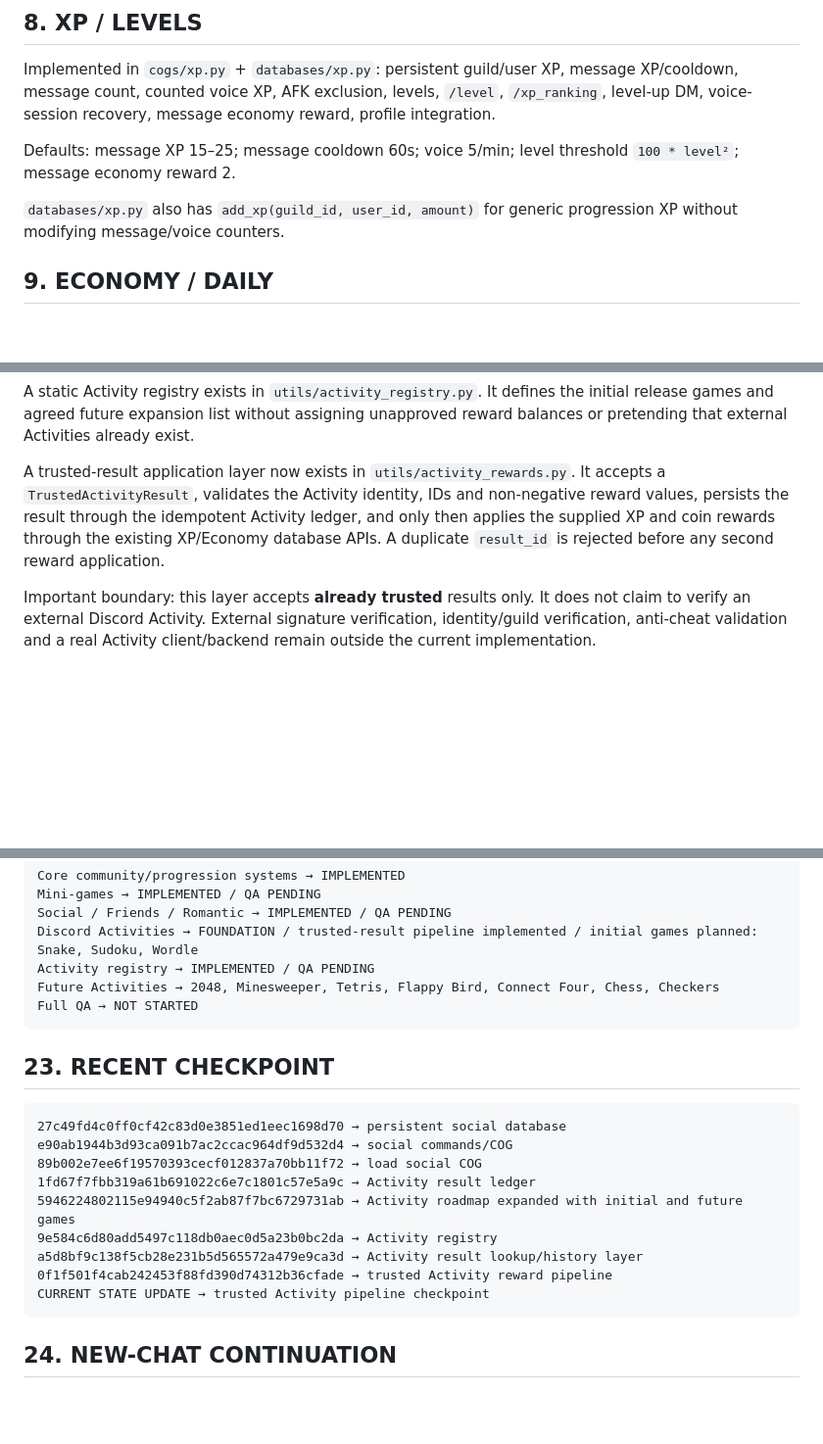
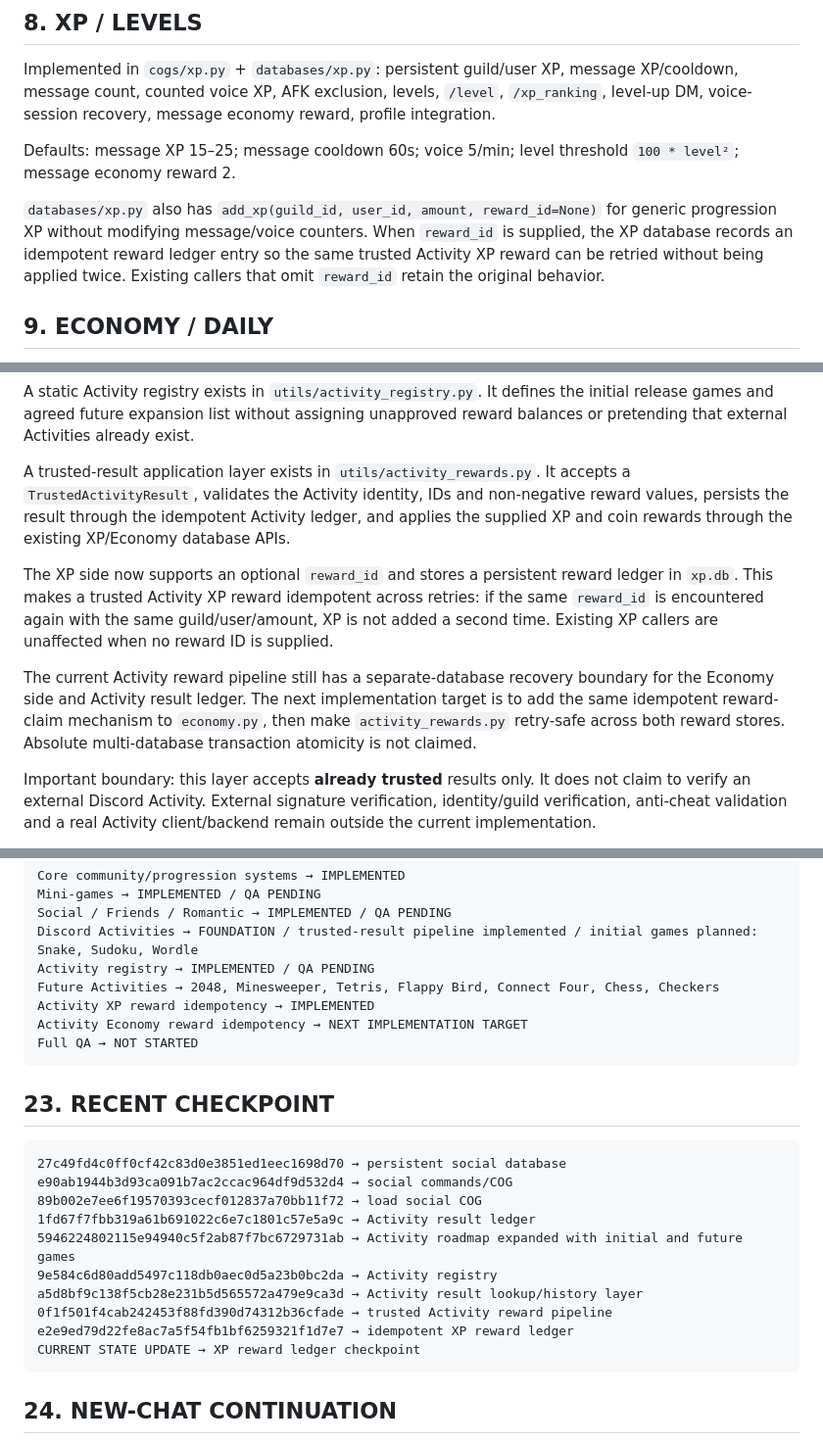
Before and after one commit to Kerdor/InsaneBot-discord, a Markdown page: PROJECT_STATE.md, 3 parts joined by grey strips. Shown at 98% size. GitHub-like rendering; blank space fills up the shorter version.

Commit message:
Update PROJECT_STATE after XP reward ledger implementation

````diff
--- a/PROJECT_STATE.md
+++ b/PROJECT_STATE.md
@@ -169,7 +169,7 @@ Implemented in `cogs/xp.py` + `databases/xp.py`: persistent guild/user XP, messa
 
 Defaults: message XP 15–25; message cooldown 60s; voice 5/min; level threshold `100 * level²`; message economy reward 2.
 
-`databases/xp.py` also has `add_xp(guild_id, user_id, amount)` for generic progression XP without modifying message/voice counters.
+`databases/xp.py` also has `add_xp(guild_id, user_id, amount, reward_id=None)` for generic progression XP without modifying message/voice counters. When `reward_id` is supplied, the XP database records an idempotent reward ledger entry so the same trusted Activity XP reward can be retried without being applied twice. Existing callers that omit `reward_id` retain the original behavior.
 
 ## 9. ECONOMY / DAILY
 
@@ -296,7 +296,11 @@ get_user_results(guild_id, user_id, activity_key=None, limit=100)
 
 A static Activity registry exists in `utils/activity_registry.py`. It defines the initial release games and agreed future expansion list without assigning unapproved reward balances or pretending that external Activities already exist.
 
-A trusted-result application layer now exists in `utils/activity_rewards.py`. It accepts a `TrustedActivityResult`, validates the Activity identity, IDs and non-negative reward values, persists the result through the idempotent Activity ledger, and only then applies the supplied XP and coin rewards through the existing XP/Economy database APIs. A duplicate `result_id` is rejected before any second reward application.
+A trusted-result application layer exists in `utils/activity_rewards.py`. It accepts a `TrustedActivityResult`, validates the Activity identity, IDs and non-negative reward values, persists the result through the idempotent Activity ledger, and applies the supplied XP and coin rewards through the existing XP/Economy database APIs.
+
+The XP side now supports an optional `reward_id` and stores a persistent reward ledger in `xp.db`. This makes a trusted Activity XP reward idempotent across retries: if the same `reward_id` is encountered again with the same guild/user/amount, XP is not added a second time. Existing XP callers are unaffected when no reward ID is supplied.
+
+The current Activity reward pipeline still has a separate-database recovery boundary for the Economy side and Activity result ledger. The next implementation target is to add the same idempotent reward-claim mechanism to `economy.py`, then make `activity_rewards.py` retry-safe across both reward stores. Absolute multi-database transaction atomicity is not claimed.
 
 Important boundary: this layer accepts **already trusted** results only. It does not claim to verify an external Discord Activity. External signature verification, identity/guild verification, anti-cheat validation and a real Activity client/backend remain outside the current implementation.
 
@@ -401,6 +406,8 @@ Social / Friends / Romantic → IMPLEMENTED / QA PENDING
 Discord Activities → FOUNDATION / trusted-result pipeline implemented / initial games planned: Snake, Sudoku, Wordle
 Activity registry → IMPLEMENTED / QA PENDING
 Future Activities → 2048, Minesweeper, Tetris, Flappy Bird, Connect Four, Chess, Checkers
+Activity XP reward idempotency → IMPLEMENTED
+Activity Economy reward idempotency → NEXT IMPLEMENTATION TARGET
 Full QA → NOT STARTED
 ```
 
@@ -415,7 +422,8 @@ e90ab1944b3d93ca091b7ac2ccac964df9d532d4 → social commands/COG
 9e584c6d80add5497c118db0aec0d5a23b0bc2da → Activity registry
 a5d8bf9c138f5cb28e231b5d565572a479e9ca3d → Activity result lookup/history layer
 0f1f501f4cab242453f88fd390d74312b36cfade → trusted Activity reward pipeline
-CURRENT STATE UPDATE → trusted Activity pipeline checkpoint
+e2e9ed79d22fe8ac7a5f54fb1bf6259321f1d7e7 → idempotent XP reward ledger
+CURRENT STATE UPDATE → XP reward ledger checkpoint
 ```
 
 ## 24. NEW-CHAT CONTINUATION
````
Also changed, not shown: other parts of PROJECT_STATE.md (+1 -0 lines).
